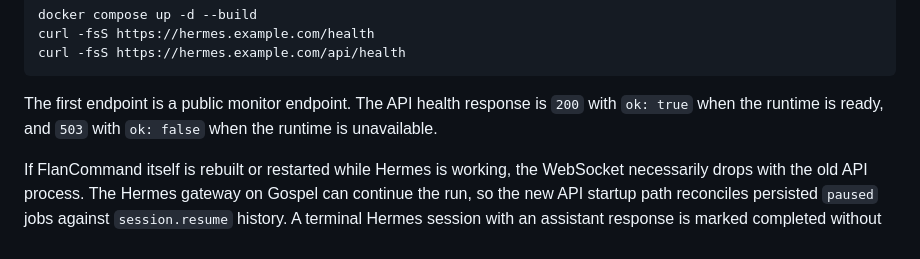
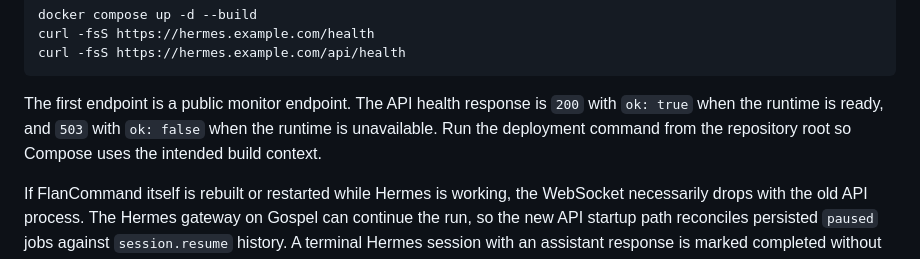
Before and after one commit to FlancrestInc/FlanCommand, a Markdown page: docs/operations/deployment.md, the part around the change. Rendered like a GitHub page.

Commit message:
docs: clarify Barnabas deployment context

```diff
--- a/docs/operations/deployment.md
+++ b/docs/operations/deployment.md
@@ -73,6 +73,7 @@ curl -fsS https://hermes.example.com/api/health
 The first endpoint is a public monitor endpoint. The API health response is
 `200` with `ok: true` when the runtime is ready, and `503` with `ok: false`
 when the runtime is unavailable.
+Run the deployment command from the repository root so Compose uses the intended build context.
 
 If FlanCommand itself is rebuilt or restarted while Hermes is working, the WebSocket necessarily drops with the old API process. The Hermes gateway on Gospel can continue the run, so the new API startup path reconciles persisted `paused` jobs against `session.resume` history. A terminal Hermes session with an assistant response is marked completed without resending the prompt. Ambiguous or still-running jobs remain paused for manual recovery. The browser retries `/api/sessions/<id>/reconnect` with bounded backoff after an interrupted stream and also performs this reconciliation when opening a running session.
 
```
